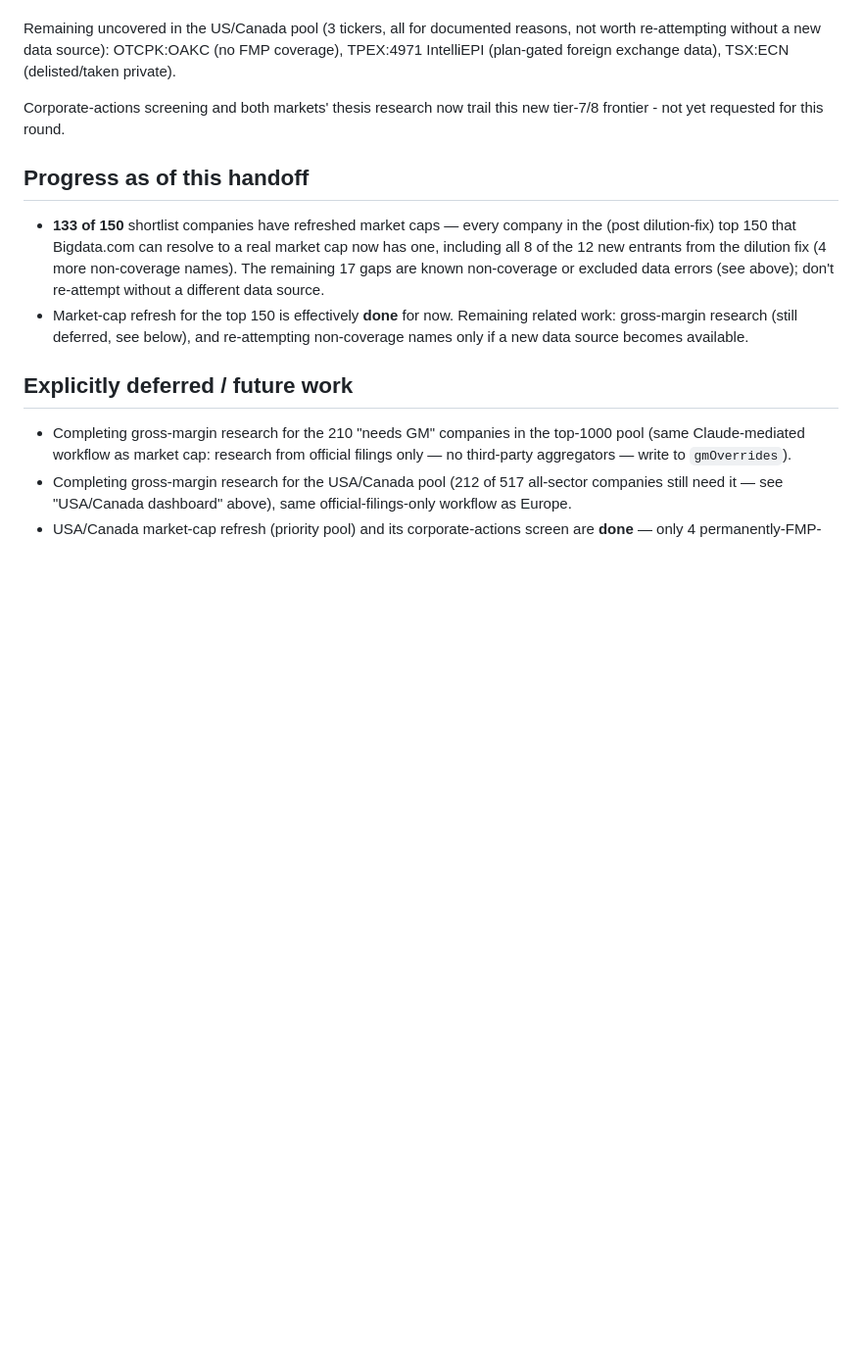
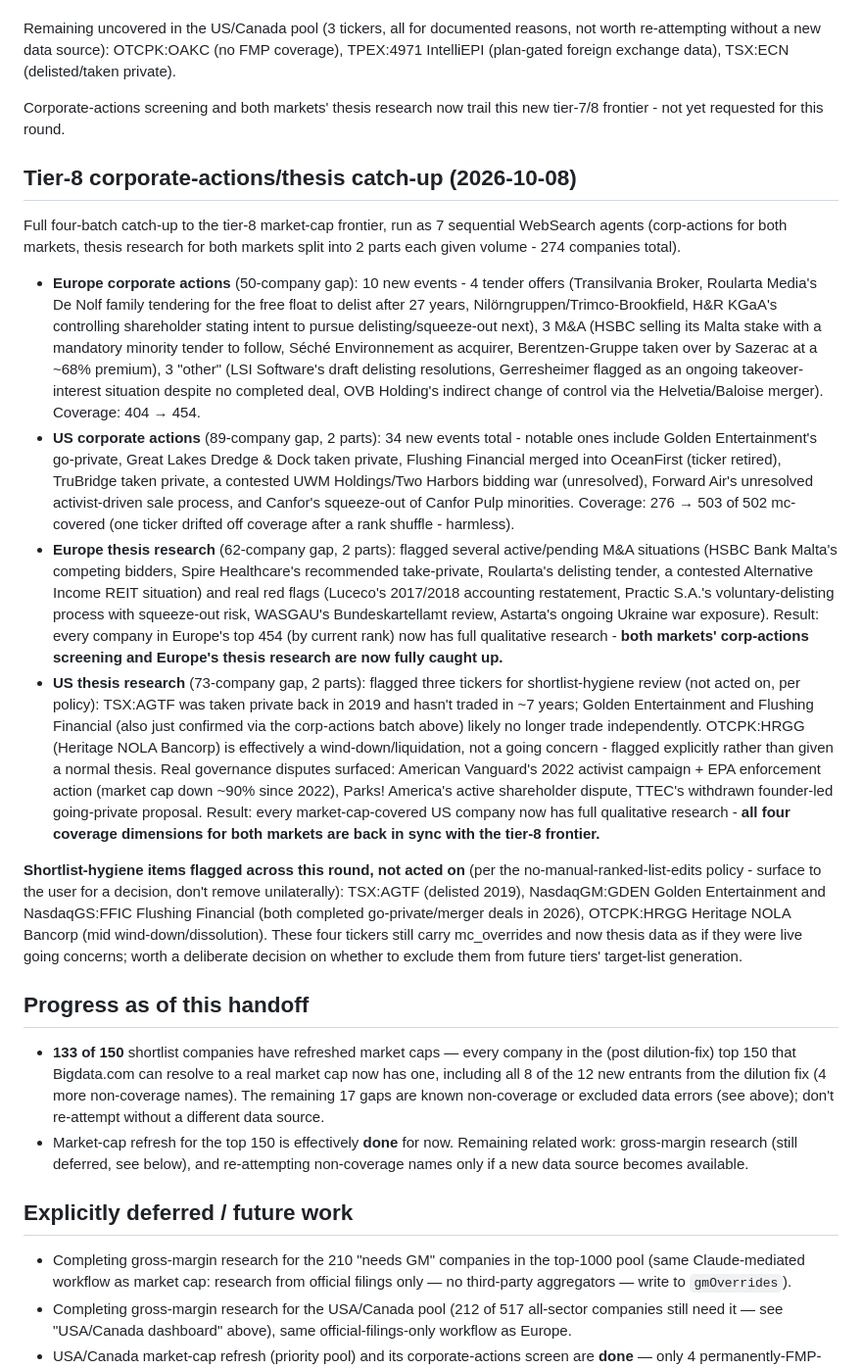
Before and after one commit to thepalazzo71-ops/financial-dashboard1, a Markdown page: docs/handoff-brief.md, the part around the change. Shown at 98% size. GitHub-like rendering; blank space fills up the shorter version.

Commit message:
Document tier-8 corporate-actions/thesis catch-up in handoff brief
Co-Authored-By: Claude Sonnet 5 <noreply@anthropic.com>
Claude-Session: https://claude.ai/code/session_016Twij5iw9vW4szve6ctFbu

```diff
--- a/docs/handoff-brief.md
+++ b/docs/handoff-brief.md
@@ -1416,6 +1416,69 @@ exchange data), TSX:ECN (delisted/taken private).
 Corporate-actions screening and both markets' thesis research now
 trail this new tier-7/8 frontier - not yet requested for this round.
 
+## Tier-8 corporate-actions/thesis catch-up (2026-10-08)
+
+Full four-batch catch-up to the tier-8 market-cap frontier, run as 7
+sequential WebSearch agents (corp-actions for both markets, thesis
+research for both markets split into 2 parts each given volume -
+274 companies total).
+
+- **Europe corporate actions** (50-company gap): 10 new events -
+  4 tender offers (Transilvania Broker, Roularta Media's De Nolf
+  family tendering for the free float to delist after 27 years,
+  Nilörngruppen/Trimco-Brookfield, H&R KGaA's controlling shareholder
+  stating intent to pursue delisting/squeeze-out next), 3 M&A (HSBC
+  selling its Malta stake with a mandatory minority tender to follow,
+  Séché Environnement as acquirer, Berentzen-Gruppe taken over by
+  Sazerac at a ~68% premium), 3 "other" (LSI Software's draft
+  delisting resolutions, Gerresheimer flagged as an ongoing
+  takeover-interest situation despite no completed deal, OVB
+  Holding's indirect change of control via the Helvetia/Baloise
+  merger). Coverage: 404 → 454.
+- **US corporate actions** (89-company gap, 2 parts): 34 new events
+  total - notable ones include Golden Entertainment's go-private,
+  Great Lakes Dredge & Dock taken private, Flushing Financial merged
+  into OceanFirst (ticker retired), TruBridge taken private, a
+  contested UWM Holdings/Two Harbors bidding war (unresolved),
+  Forward Air's unresolved activist-driven sale process, and Canfor's
+  squeeze-out of Canfor Pulp minorities. Coverage: 276 → 503 of 502
+  mc-covered (one ticker drifted off coverage after a rank shuffle -
+  harmless).
+- **Europe thesis research** (62-company gap, 2 parts): flagged
+  several active/pending M&A situations (HSBC Bank Malta's competing
+  bidders, Spire Healthcare's recommended take-private, Roularta's
+  delisting tender, a contested Alternative Income REIT situation) and
+  real red flags (Luceco's 2017/2018 accounting restatement, Practic
+  S.A.'s voluntary-delisting process with squeeze-out risk, WASGAU's
+  Bundeskartellamt review, Astarta's ongoing Ukraine war exposure).
+  Result: every company in Europe's top 454 (by current rank) now has
+  full qualitative research - **both markets' corp-actions screening
+  and Europe's thesis research are now fully caught up.**
+- **US thesis research** (73-company gap, 2 parts): flagged three
+  tickers for shortlist-hygiene review (not acted on, per policy):
+  TSX:AGTF was taken private back in 2019 and hasn't traded in ~7
+  years; Golden Entertainment and Flushing Financial (also just
+  confirmed via the corp-actions batch above) likely no longer trade
+  independently. OTCPK:HRGG (Heritage NOLA Bancorp) is effectively a
+  wind-down/liquidation, not a going concern - flagged explicitly
+  rather than given a normal thesis. Real governance disputes
+  surfaced: American Vanguard's 2022 activist campaign + EPA
+  enforcement action (market cap down ~90% since 2022), Parks!
+  America's active shareholder dispute, TTEC's withdrawn founder-led
+  going-private proposal. Result: every market-cap-covered US company
+  now has full qualitative research - **all four coverage dimensions
+  for both markets are back in sync with the tier-8 frontier.**
+
+**Shortlist-hygiene items flagged across this round, not acted on**
+(per the no-manual-ranked-list-edits policy - surface to the user for
+a decision, don't remove unilaterally): TSX:AGTF (delisted 2019),
+NasdaqGM:GDEN Golden Entertainment and NasdaqGS:FFIC Flushing
+Financial (both completed go-private/merger deals in 2026),
+OTCPK:HRGG Heritage NOLA Bancorp (mid wind-down/dissolution). These
+four tickers still carry mc_overrides and now thesis data as if they
+were live going concerns; worth a deliberate decision on whether to
+exclude them from future tiers' target-list generation.
+
 ## Progress as of this handoff
 
 - **133 of 150** shortlist companies have refreshed market caps — every
```
